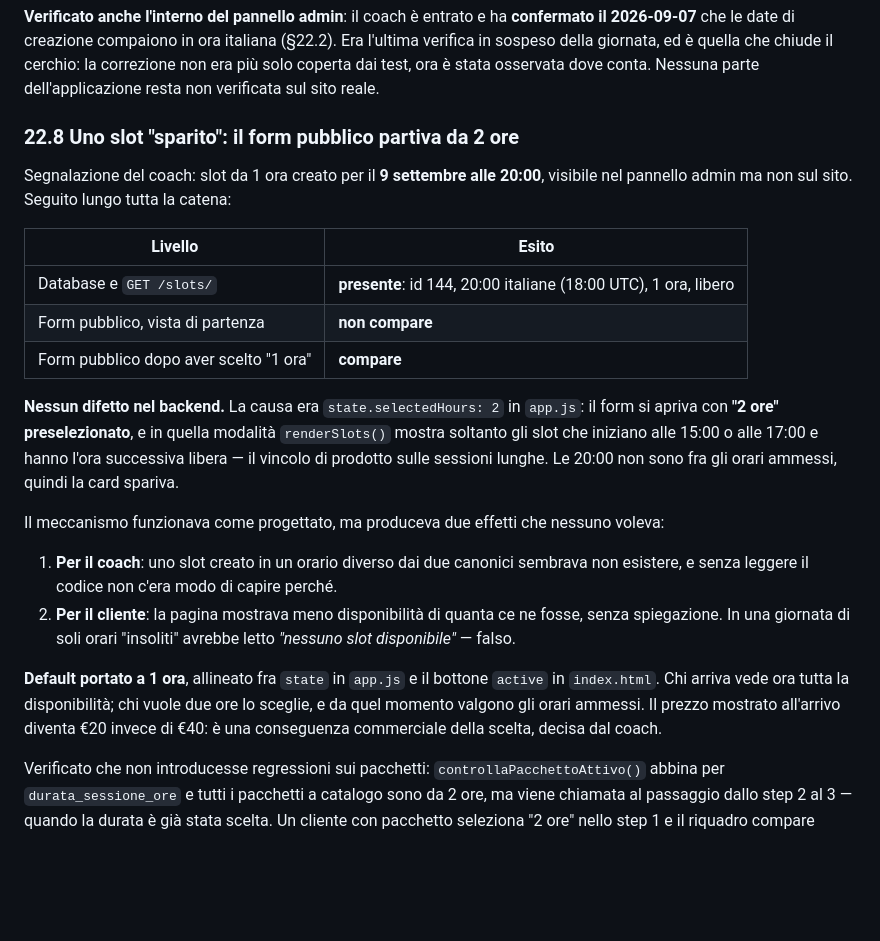
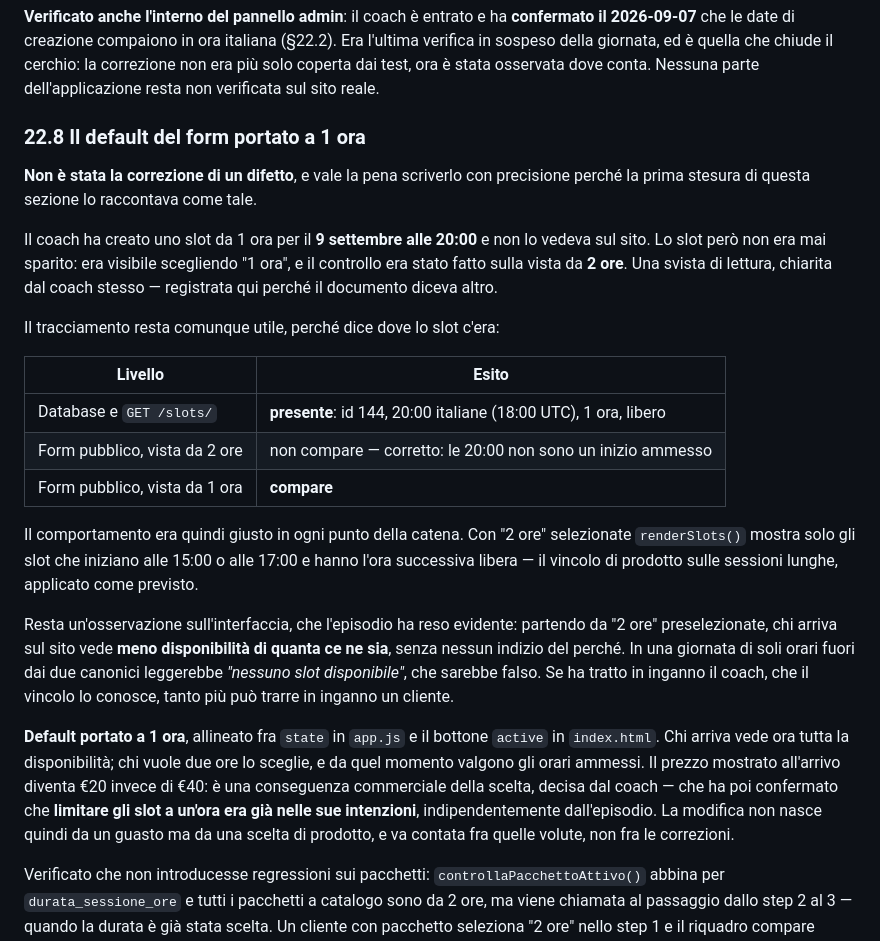
Before and after one commit to cognettadavide97-afk/vgc-coaching, a Markdown page: STATO_PROGETTO.md, the part around the change. Drawn GitHub-style; blank space fills up the shorter version.

Commit message:
docs: lo slot delle 20:00 non era sparito, il documento diceva altro
Correzione su segnalazione del coach. §22.8 raccontava l'episodio come la
scoperta di un difetto: uno slot creato e non visibile sul sito. Non era
cosi. Lo slot era visibile scegliendo "1 ora"; il controllo era stato
fatto sulla vista da 2 ore, dove le 20:00 sono giustamente escluse perche
non sono un inizio ammesso per le sessioni lunghe.

Il comportamento era corretto in ogni punto della catena. La sezione ora
lo dice, e dichiara esplicitamente che la prima stesura raccontava altro
invece di limitarsi a riscriverla.

Resta valida l'osservazione sull'interfaccia che l'episodio ha reso
evidente: partendo da 2 ore preselezionate il visitatore vede meno
disponibilita di quanta ce ne sia, senza indizi del perche. Se ha tratto
in inganno il coach, che il vincolo lo conosce, tanto piu puo trarre in
inganno un cliente.

Il coach ha inoltre confermato che limitare gli slot a un'ora era gia
nelle sue intenzioni: la modifica va contata fra le scelte di prodotto
volute, non fra le correzioni di difetti.

Co-Authored-By: Claude Opus 5 <noreply@anthropic.com>
Claude-Session: https://claude.ai/code/session_01DxxdDaBYko1XzvH6VCSns8

```diff
--- a/STATO_PROGETTO.md
+++ b/STATO_PROGETTO.md
@@ -1697,33 +1697,40 @@ dai test, ora è stata osservata dove conta. Nessuna parte dell'applicazione res
 sul sito reale.
 
 
-### 22.8 Uno slot "sparito": il form pubblico partiva da 2 ore
-
-Segnalazione del coach: slot da 1 ora creato per il **9 settembre alle 20:00**, visibile nel pannello
-admin ma non sul sito. Seguito lungo tutta la catena:
+### 22.8 Il default del form portato a 1 ora
+
+**Non è stata la correzione di un difetto**, e vale la pena scriverlo con precisione perché la prima
+stesura di questa sezione lo raccontava come tale.
+
+Il coach ha creato uno slot da 1 ora per il **9 settembre alle 20:00** e non lo vedeva sul sito. Lo
+slot però non era mai sparito: era visibile scegliendo "1 ora", e il controllo era stato fatto sulla
+vista da **2 ore**. Una svista di lettura, chiarita dal coach stesso — registrata qui perché il
+documento diceva altro.
+
+Il tracciamento resta comunque utile, perché dice dove lo slot c'era:
 
 | Livello | Esito |
 |---|---|
 | Database e `GET /slots/` | **presente**: id 144, 20:00 italiane (18:00 UTC), 1 ora, libero |
-| Form pubblico, vista di partenza | **non compare** |
-| Form pubblico dopo aver scelto "1 ora" | **compare** |
-
-**Nessun difetto nel backend.** La causa era `state.selectedHours: 2` in `app.js`: il form si apriva
-con **"2 ore" preselezionato**, e in quella modalità `renderSlots()` mostra soltanto gli slot che
-iniziano alle 15:00 o alle 17:00 e hanno l'ora successiva libera — il vincolo di prodotto sulle
-sessioni lunghe. Le 20:00 non sono fra gli orari ammessi, quindi la card spariva.
-
-Il meccanismo funzionava come progettato, ma produceva due effetti che nessuno voleva:
-
-1. **Per il coach**: uno slot creato in un orario diverso dai due canonici sembrava non esistere, e
-   senza leggere il codice non c'era modo di capire perché.
-2. **Per il cliente**: la pagina mostrava meno disponibilità di quanta ce ne fosse, senza spiegazione.
-   In una giornata di soli orari "insoliti" avrebbe letto *"nessuno slot disponibile"* — falso.
+| Form pubblico, vista da 2 ore | non compare — corretto: le 20:00 non sono un inizio ammesso |
+| Form pubblico, vista da 1 ora | **compare** |
+
+Il comportamento era quindi giusto in ogni punto della catena. Con "2 ore" selezionate
+`renderSlots()` mostra solo gli slot che iniziano alle 15:00 o alle 17:00 e hanno l'ora successiva
+libera — il vincolo di prodotto sulle sessioni lunghe, applicato come previsto.
+
+Resta un'osservazione sull'interfaccia, che l'episodio ha reso evidente: partendo da "2 ore"
+preselezionate, chi arriva sul sito vede **meno disponibilità di quanta ce ne sia**, senza nessun
+indizio del perché. In una giornata di soli orari fuori dai due canonici leggerebbe *"nessuno slot
+disponibile"*, che sarebbe falso. Se ha tratto in inganno il coach, che il vincolo lo conosce, tanto
+più può trarre in inganno un cliente.
 
 **Default portato a 1 ora**, allineato fra `state` in `app.js` e il bottone `active` in `index.html`.
 Chi arriva vede ora tutta la disponibilità; chi vuole due ore lo sceglie, e da quel momento valgono
 gli orari ammessi. Il prezzo mostrato all'arrivo diventa €20 invece di €40: è una conseguenza
-commerciale della scelta, decisa dal coach.
+commerciale della scelta, decisa dal coach — che ha poi confermato che **limitare gli slot a un'ora
+era già nelle sue intenzioni**, indipendentemente dall'episodio. La modifica non nasce quindi da un
+guasto ma da una scelta di prodotto, e va contata fra quelle volute, non fra le correzioni.
 
 Verificato che non introducesse regressioni sui pacchetti: `controllaPacchettoAttivo()` abbina per
 `durata_sessione_ore` e tutti i pacchetti a catalogo sono da 2 ore, ma viene chiamata al passaggio
```
